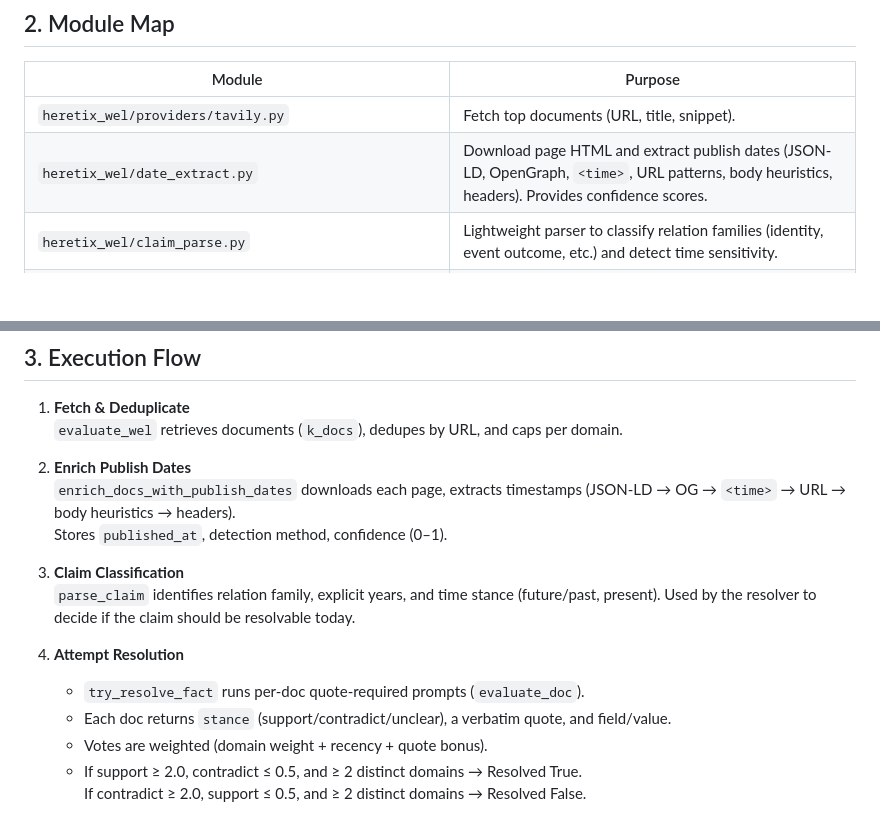
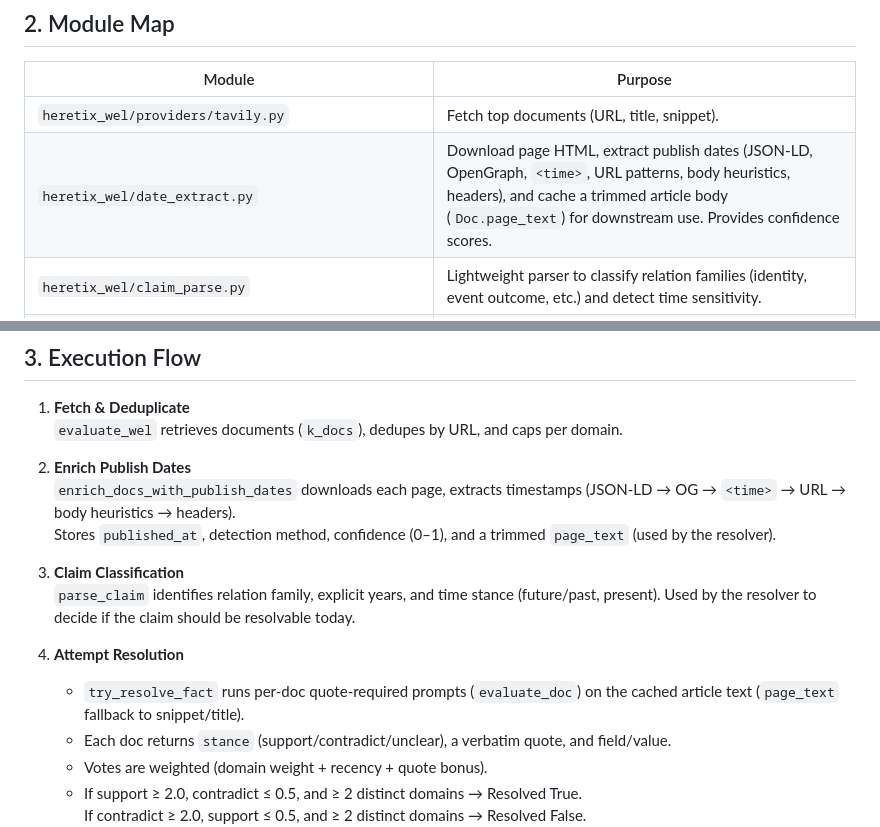
Before and after one commit to peakyragnar/hx, a Markdown page: WEL-structure-guide.md, 2 parts joined by grey strips. Drawn GitHub-style; blank space fills up the shorter version.

Commit message:
Document article-text support in WEL guide

```diff
--- a/WEL-structure-guide.md
+++ b/WEL-structure-guide.md
@@ -19,7 +19,7 @@ WEL augments the Raw Prior Lens (RPL) by pulling web evidence, adjudicating each
 | Module | Purpose |
 |--------|---------|
 | `heretix_wel/providers/tavily.py` | Fetch top documents (URL, title, snippet). |
-| `heretix_wel/date_extract.py` | Download page HTML and extract publish dates (JSON-LD, OpenGraph, `<time>`, URL patterns, body heuristics, headers). Provides confidence scores. |
+| `heretix_wel/date_extract.py` | Download page HTML, extract publish dates (JSON-LD, OpenGraph, `<time>`, URL patterns, body heuristics, headers), and cache a trimmed article body (`Doc.page_text`) for downstream use. Provides confidence scores. |
 | `heretix_wel/claim_parse.py` | Lightweight parser to classify relation families (identity, event outcome, etc.) and detect time sensitivity. |
 | `heretix_wel/doc_verdict.py` | Runs a quote-required LLM prompt to classify each document’s stance and extract a supporting quote/value. |
 | `heretix_wel/resolved_engine.py` | Weights evidence and decides whether the claim is resolved. Returns truth, support/contradict scores, and citations. |
@@ -40,13 +40,13 @@ WEL augments the Raw Prior Lens (RPL) by pulling web evidence, adjudicating each
 
 2. **Enrich Publish Dates**
    `enrich_docs_with_publish_dates` downloads each page, extracts timestamps (JSON-LD → OG → `<time>` → URL → body heuristics → headers).
-   Stores `published_at`, detection method, confidence (0–1).
+   Stores `published_at`, detection method, confidence (0–1), and a trimmed `page_text` (used by the resolver).
 
 3. **Claim Classification**
    `parse_claim` identifies relation family, explicit years, and time stance (future/past, present). Used by the resolver to decide if the claim should be resolvable today.
 
 4. **Attempt Resolution**
-   - `try_resolve_fact` runs per-doc quote-required prompts (`evaluate_doc`).
+   - `try_resolve_fact` runs per-doc quote-required prompts (`evaluate_doc`) on the cached article text (`page_text` fallback to snippet/title).
    - Each doc returns `stance` (support/contradict/unclear), a verbatim quote, and field/value.
    - Votes are weighted (domain weight + recency + quote bonus).
    - If support ≥ 2.0, contradict ≤ 0.5, and ≥ 2 distinct domains → Resolved True.
```
